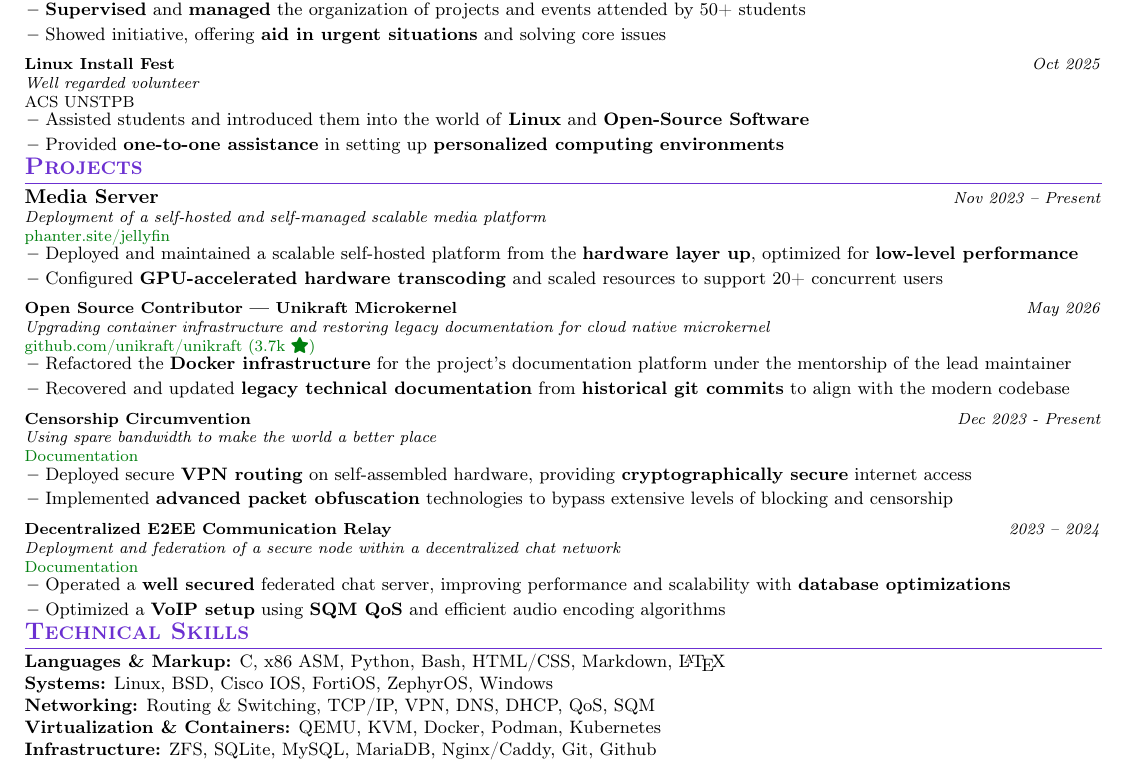
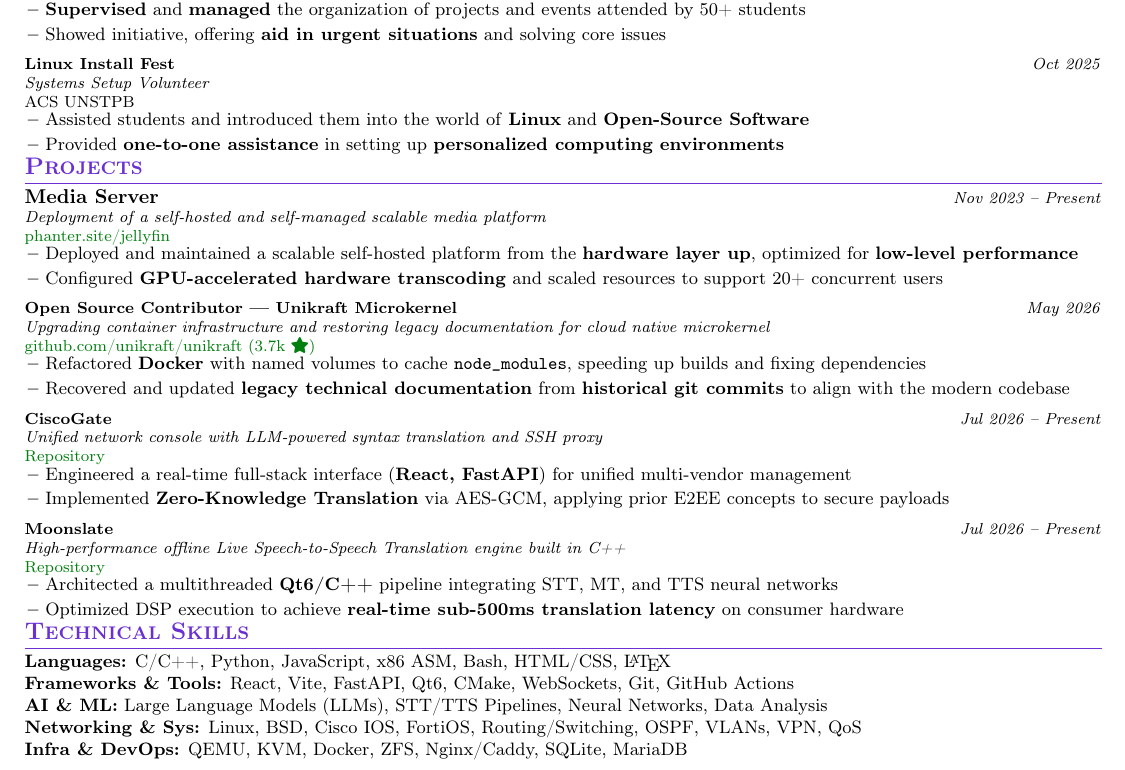
Before and after one commit to ericsandu/CV, a LaTeX CV (cv.tex): part of the page, cut so that both start at the same text. Compiled offline with pdfLaTeX.

Commit message:
Include projects and skills developed during summer schools

```diff
--- a/cv.tex
+++ b/cv.tex
@@ -233,7 +233,7 @@
 
 \resumeProject
   {Linux Install Fest}
-  {Well regarded volunteer}
+  {Systems Setup Volunteer}
   {Oct 2025}
   {ACS UNSTPB}
 
@@ -266,30 +266,30 @@
   {\href{https://github.com/unikraft/unikraft}{\textcolor{accentgreen}{github.com/unikraft/unikraft}} \textcolor{accentgreen}{(3.7k \faStar)}}
 
 \resumeItemListStart
-\item {Refactored the \textbf{Docker infrastructure} for the project's documentation platform under the mentorship of the lead maintainer}
+\item {Refactored \textbf{Docker} with named volumes to cache \texttt{node\_modules}, speeding up builds and fixing dependencies}
 \item {Recovered and updated \textbf{legacy technical documentation} from \textbf{historical git commits} to align with the modern codebase}
 \resumeItemListEnd
 
 \resumeProject
-  {Censorship Circumvention}
-  {Using spare bandwidth to make the world a better place}
-  {Dec 2023 - Present}
-  {\href{https://www.wireguard.com/papers/wireguard.pdf}{Documentation}}
+  {CiscoGate}
+  {Unified network console with LLM-powered syntax translation and SSH proxy}
+  {Jul 2026 -- Present}
+  {\href{https://github.com/ericsandu/CiscoGate}{Repository}}
 
 \resumeItemListStart
-\item {Deployed secure \textbf{VPN routing} on self-assembled hardware, providing \textbf{cryptographically secure} internet access}
-\item {Implemented \textbf{advanced packet obfuscation} technologies to bypass extensive levels of blocking and censorship}
+\item {Engineered a real-time full-stack interface (\textbf{React, FastAPI}) for unified multi-vendor management}
+\item {Implemented \textbf{Zero-Knowledge Translation} via AES-GCM, applying prior E2EE concepts to secure payloads}
 \resumeItemListEnd
 
 \resumeProject
-  {Decentralized E2EE Communication Relay}
-  {Deployment and federation of a secure node within a decentralized chat network}
-  {2023 -- 2024}
-  {\href{https://matrix.org/docs/}{Documentation}}
+  {Moonslate}
+  {High-performance offline Live Speech-to-Speech Translation engine built in C++}
+  {Jul 2026 -- Present}
+  {\href{https://github.com/ericsandu/moonslate}{Repository}}
 
 \resumeItemListStart
-\item {Operated a \textbf{well secured} federated chat server, improving performance and scalability with \textbf{database optimizations}}
-\item {Optimized a \textbf{VoIP setup} using \textbf{SQM QoS} and efficient audio encoding algorithms}
+\item {Architected a multithreaded \textbf{Qt6/C++} pipeline integrating STT, MT, and TTS neural networks}
+\item {Optimized DSP execution to achieve \textbf{real-time sub-500ms translation latency} on consumer hardware}
 \resumeItemListEnd
 
 \resumeSubHeadingListEnd
@@ -299,11 +299,11 @@
 \section{\textbf{Technical Skills}}
 \begin{itemize}[leftmargin=0pt, label={}, nosep]
 \small{
-  \item \textbf{Languages \& Markup:} C, x86 ASM, Python, Bash, HTML/CSS, Markdown, \LaTeX
-\item \textbf{Systems:} Linux, BSD, Cisco IOS, FortiOS, ZephyrOS, Windows
-\item \textbf{Networking:} Routing \& Switching, TCP/IP, VPN, DNS, DHCP, QoS, SQM
-\item \textbf{Virtualization \& Containers:} QEMU, KVM, Docker, Podman, Kubernetes
-\item \textbf{Infrastructure:} ZFS, SQLite, MySQL, MariaDB, Nginx/Caddy, Git, Github
+  \item \textbf{Languages:} C/C++, Python, JavaScript, x86 ASM, Bash, HTML/CSS, \LaTeX
+  \item \textbf{Frameworks \& Tools:} React, Vite, FastAPI, Qt6, CMake, WebSockets, Git, GitHub Actions
+  \item \textbf{AI \& ML:} Large Language Models (LLMs), STT/TTS Pipelines, Neural Networks, Data Analysis
+  \item \textbf{Networking \& Sys:} Linux, BSD, Cisco IOS, FortiOS, Routing/Switching, OSPF, VLANs, VPN, QoS
+  \item \textbf{Infra \& DevOps:} QEMU, KVM, Docker, ZFS, Nginx/Caddy, SQLite, MariaDB
 }
 \end{itemize}
 
```
